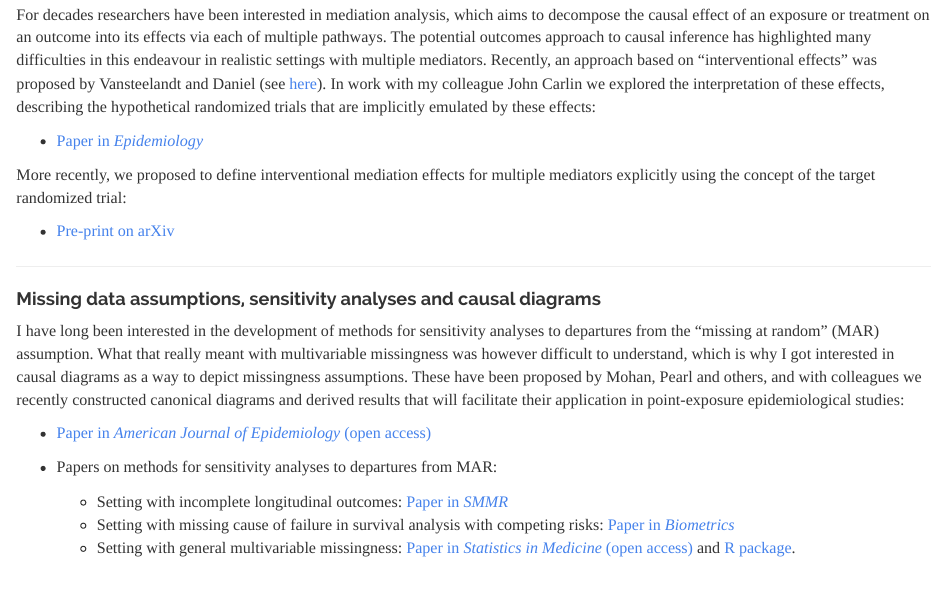
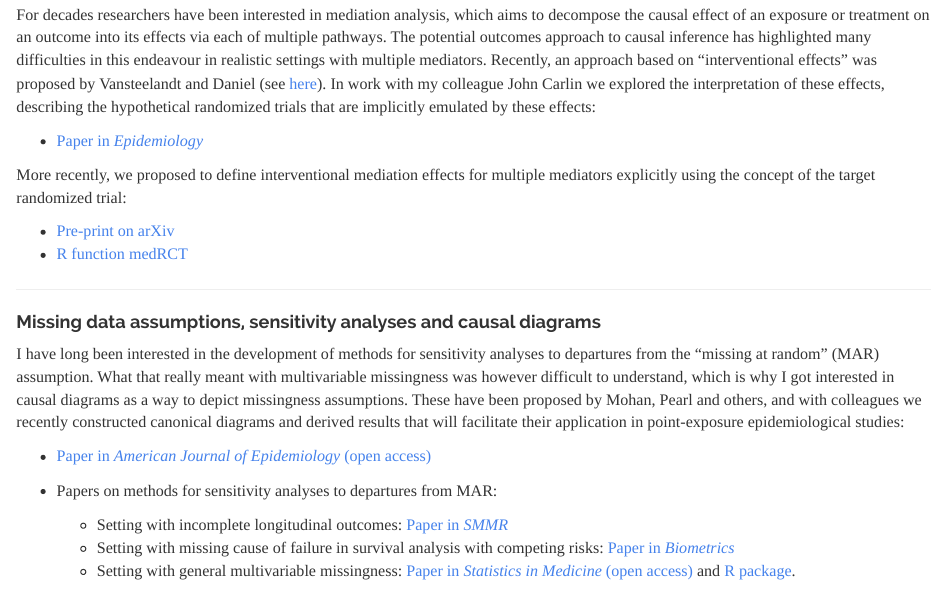
Before and after one commit to moreno-betancur/moreno-betancur.github.io, an R Markdown document (index.rmd): the page in a window 1100 px wide, from 320 px down. Rendered offline with R 4.5, knitr and Pandoc, with nearby package versions; a font, style sheet, LaTeX package, included part or bibliography that could not be used is replaced or left out.

Commit message:
add medRCT

```diff
--- a/index.rmd
+++ b/index.rmd
@@ -15,6 +15,7 @@ For decades researchers have been interested in mediation analysis, which aims t
 More recently, we proposed to define interventional mediation effects for multiple mediators explicitly using the concept of the target randomized trial:
 
 * [Pre-print on arXiv](https://arxiv.org/abs/1907.06734)
+* [R function medRCT](https://github.com/moreno-betancur/medRCT)
 
 ***
 
```
Also changed, not shown: index.html.
